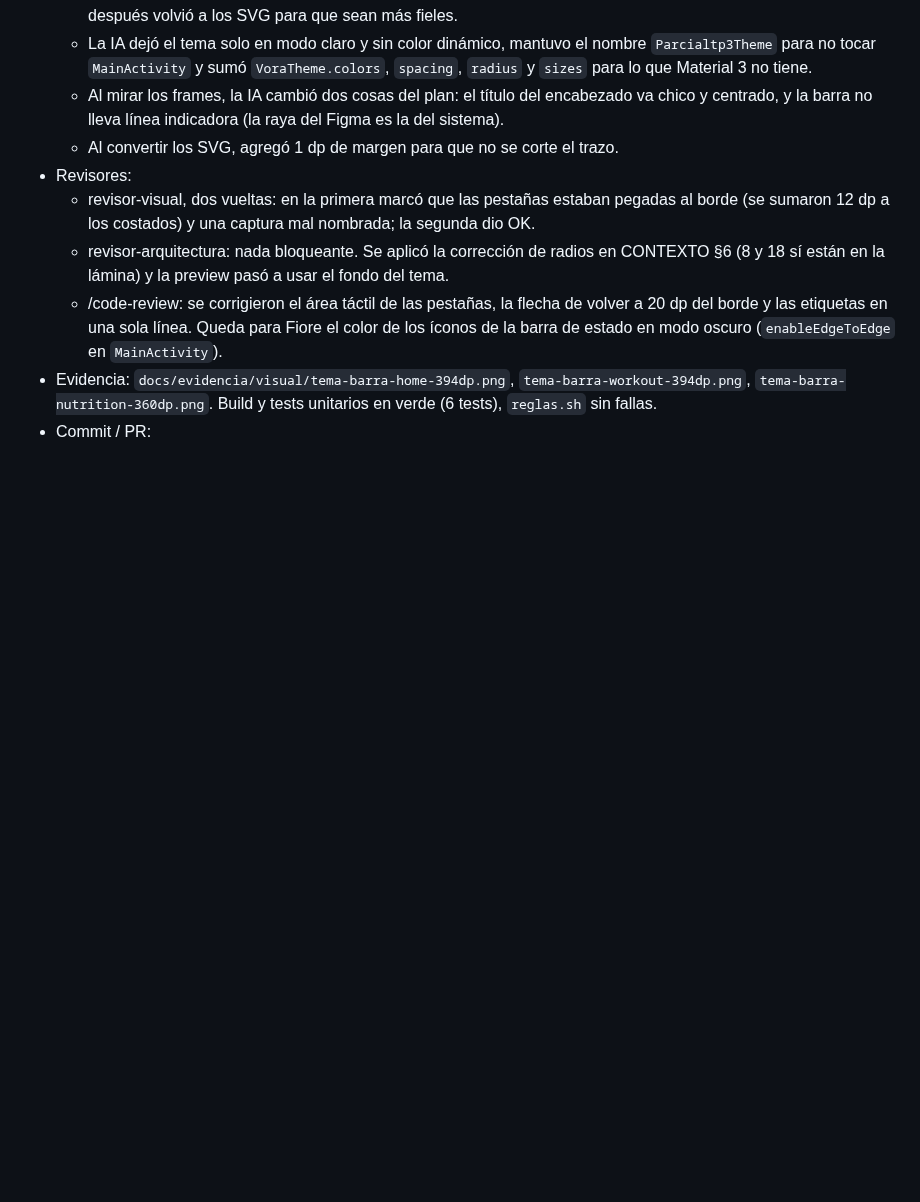
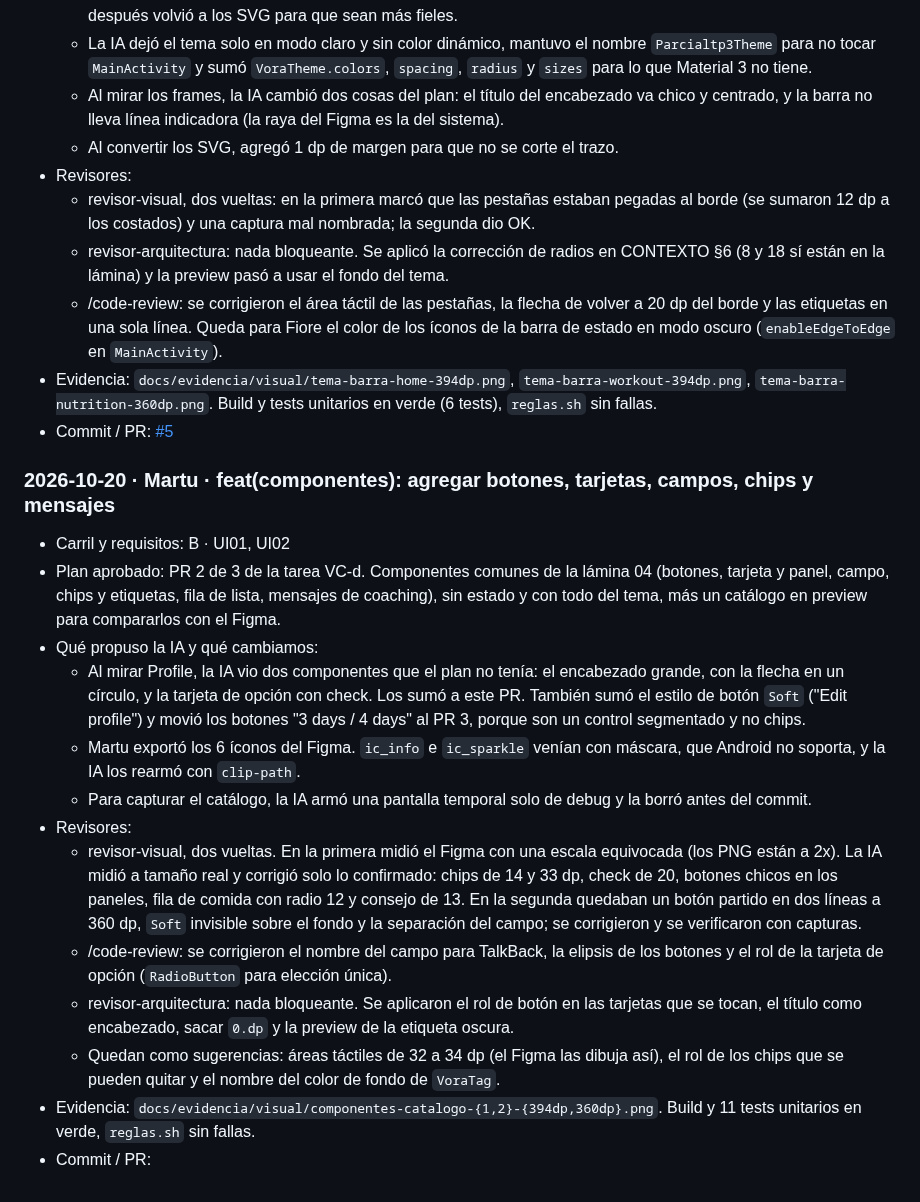
Before and after one commit to sofiaandreaolguin/parcial-tp3, a Markdown page: docs/BITACORA.md, the part around the change. Rendered like a GitHub page; blank space fills up the shorter version.

```diff
--- a/docs/BITACORA.md
+++ b/docs/BITACORA.md
@@ -44,4 +44,19 @@ Formato:
   - revisor-arquitectura: nada bloqueante. Se aplicó la corrección de radios en CONTEXTO §6 (8 y 18 sí están en la lámina) y la preview pasó a usar el fondo del tema.
   - /code-review: se corrigieron el área táctil de las pestañas, la flecha de volver a 20 dp del borde y las etiquetas en una sola línea. Queda para Fiore el color de los íconos de la barra de estado en modo oscuro (`enableEdgeToEdge` en `MainActivity`).
 - Evidencia: `docs/evidencia/visual/tema-barra-home-394dp.png`, `tema-barra-workout-394dp.png`, `tema-barra-nutrition-360dp.png`. Build y tests unitarios en verde (6 tests), `reglas.sh` sin fallas.
+- Commit / PR: [#5](https://github.com/sofiaandreaolguin/parcial-tp3/pull/5)
+
+### 2026-10-20 · Martu · feat(componentes): agregar botones, tarjetas, campos, chips y mensajes
+- Carril y requisitos: B · UI01, UI02
+- Plan aprobado: PR 2 de 3 de la tarea VC-d. Componentes comunes de la lámina 04 (botones, tarjeta y panel, campo, chips y etiquetas, fila de lista, mensajes de coaching), sin estado y con todo del tema, más un catálogo en preview para compararlos con el Figma.
+- Qué propuso la IA y qué cambiamos:
+  - Al mirar Profile, la IA vio dos componentes que el plan no tenía: el encabezado grande, con la flecha en un círculo, y la tarjeta de opción con check. Los sumó a este PR. También sumó el estilo de botón `Soft` ("Edit profile") y movió los botones "3 days / 4 days" al PR 3, porque son un control segmentado y no chips.
+  - Martu exportó los 6 íconos del Figma. `ic_info` e `ic_sparkle` venían con máscara, que Android no soporta, y la IA los rearmó con `clip-path`.
+  - Para capturar el catálogo, la IA armó una pantalla temporal solo de debug y la borró antes del commit.
+- Revisores:
+  - revisor-visual, dos vueltas. En la primera midió el Figma con una escala equivocada (los PNG están a 2x). La IA midió a tamaño real y corrigió solo lo confirmado: chips de 14 y 33 dp, check de 20, botones chicos en los paneles, fila de comida con radio 12 y consejo de 13. En la segunda quedaban un botón partido en dos líneas a 360 dp, `Soft` invisible sobre el fondo y la separación del campo; se corrigieron y se verificaron con capturas.
+  - /code-review: se corrigieron el nombre del campo para TalkBack, la elipsis de los botones y el rol de la tarjeta de opción (`RadioButton` para elección única).
+  - revisor-arquitectura: nada bloqueante. Se aplicaron el rol de botón en las tarjetas que se tocan, el título como encabezado, sacar `0.dp` y la preview de la etiqueta oscura.
+  - Quedan como sugerencias: áreas táctiles de 32 a 34 dp (el Figma las dibuja así), el rol de los chips que se pueden quitar y el nombre del color de fondo de `VoraTag`.
+- Evidencia: `docs/evidencia/visual/componentes-catalogo-{1,2}-{394dp,360dp}.png`. Build y 11 tests unitarios en verde, `reglas.sh` sin fallas.
 - Commit / PR:
```
Also changed, not shown: specs/CONTEXTO.md (+10 -2 lines).
